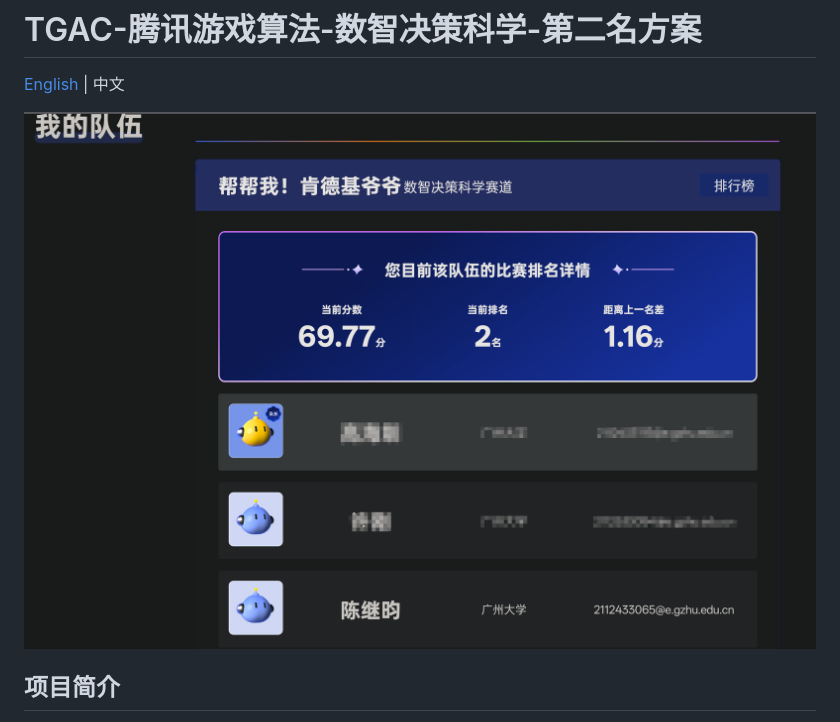
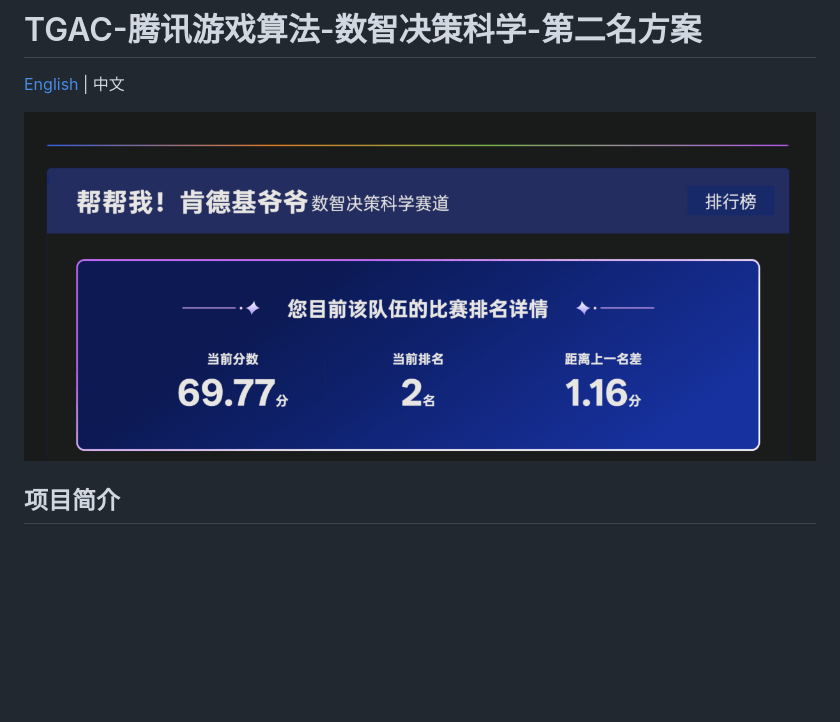
Before and after one commit to terra901/TAGC-Data-Intelligence-Decision-Science, a Markdown page: README.zh.md, the part around the change. GitHub-like rendering; pictures changed too: TAGC.png (deleted), rank.png (added); blank space fills up the shorter version.

```diff
--- a/README.zh.md
+++ b/README.zh.md
@@ -2,7 +2,7 @@
 
 [English](README.md) | 中文
 
-![TGAC 2025 数智决策科学赛道二等奖](TAGC.png)
+![TGAC 2025 数智决策科学赛道二等奖](rank.png)
 
 ## 项目简介
 
```
Also changed, not shown: README.md (+1 -1 lines), 1 other file.
